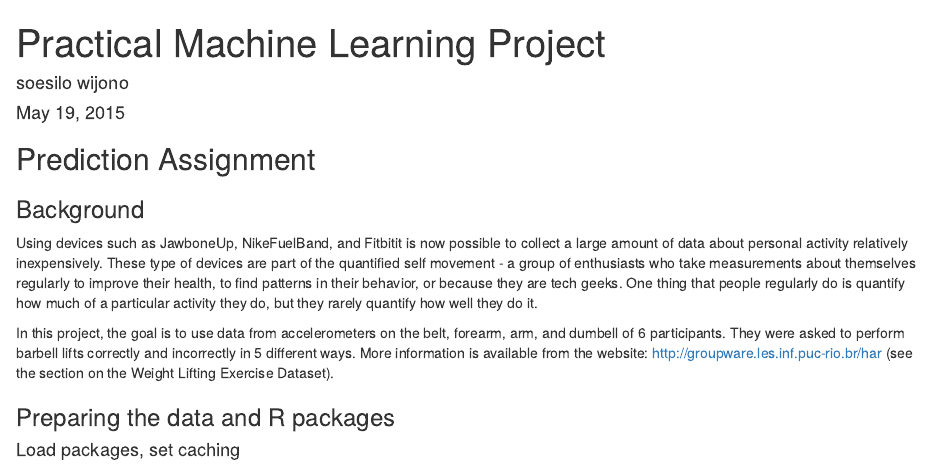
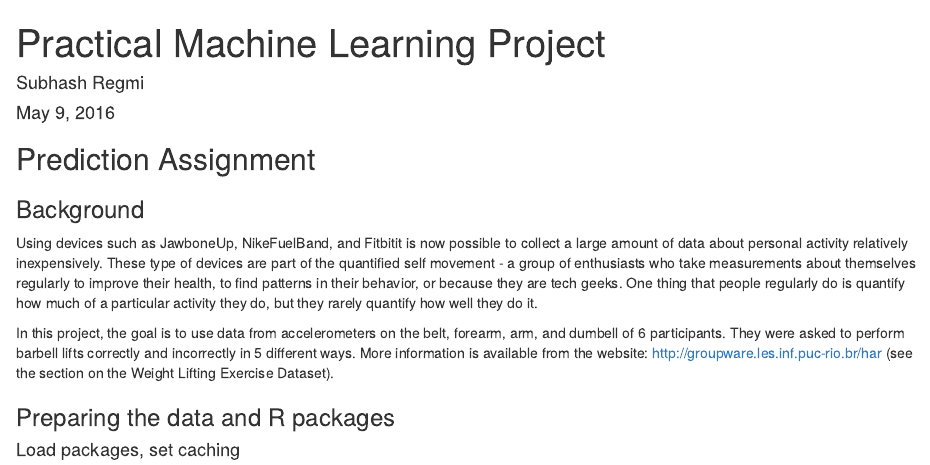
Before and after one commit to suchre/practical-machine-learning, an R Markdown document (project-report.Rmd): the page in a window 1100 px wide, from its top. Rendered offline with R 4.5, knitr and Pandoc, with nearby package versions; some code elsewhere in the file could not run offline.

Commit message:
Update project-report.Rmd

```diff
--- a/project-report.Rmd
+++ b/project-report.Rmd
@@ -1,7 +1,7 @@
 ---
 title: "Practical Machine Learning Project"
-author: "soesilo wijono"
-date: "May 19, 2015"
+author: "Subhash Regmi"
+date: "May 9, 2016"
 output: html_document
 ---
 ## Prediction Assignment
```
